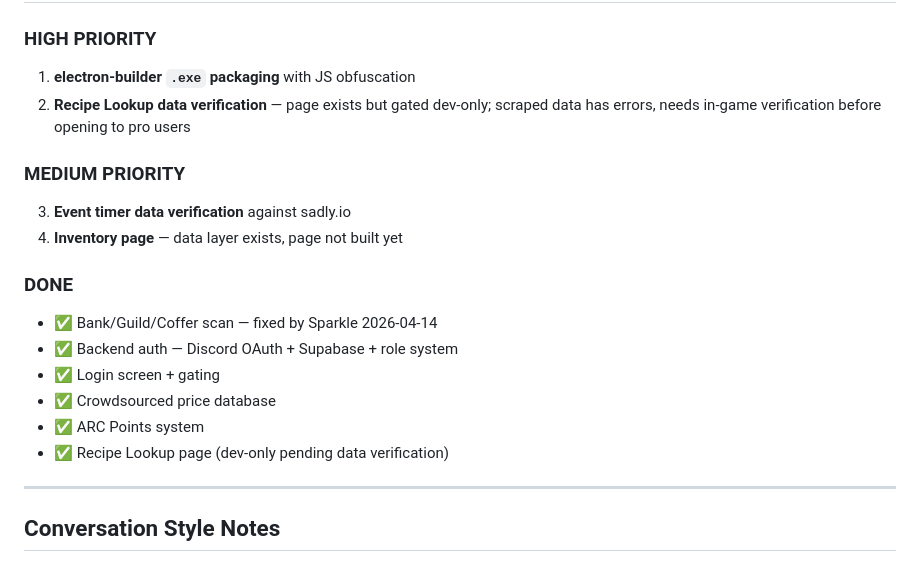
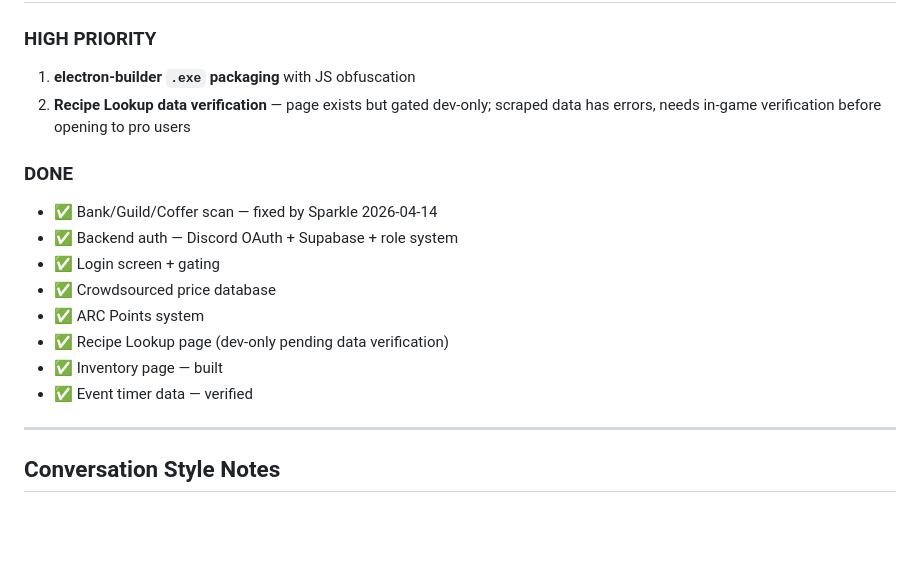
Before and after one commit to Steve-Ashkan/archerage-companion, a Markdown page: CLAUDE.md, the part around the change. GitHub-like rendering; blank space fills up the shorter version.

Commit message:
Mark inventory page and event timers as done

```diff
--- a/CLAUDE.md
+++ b/CLAUDE.md
@@ -300,10 +300,6 @@ if (requiresPro(appState.currentPage) && appState.user?.role !== 'pro') {
 1. **electron-builder `.exe` packaging** with JS obfuscation
 2. **Recipe Lookup data verification** — page exists but gated dev-only; scraped data has errors, needs in-game verification before opening to pro users
 
-### MEDIUM PRIORITY
-3. **Event timer data verification** against sadly.io
-4. **Inventory page** — data layer exists, page not built yet
-
 ### DONE
 - ✅ Bank/Guild/Coffer scan — fixed by Sparkle 2026-04-14
 - ✅ Backend auth — Discord OAuth + Supabase + role system
@@ -311,6 +307,8 @@ if (requiresPro(appState.currentPage) && appState.user?.role !== 'pro') {
 - ✅ Crowdsourced price database
 - ✅ ARC Points system
 - ✅ Recipe Lookup page (dev-only pending data verification)
+- ✅ Inventory page — built
+- ✅ Event timer data — verified
 
 ---
 
```
